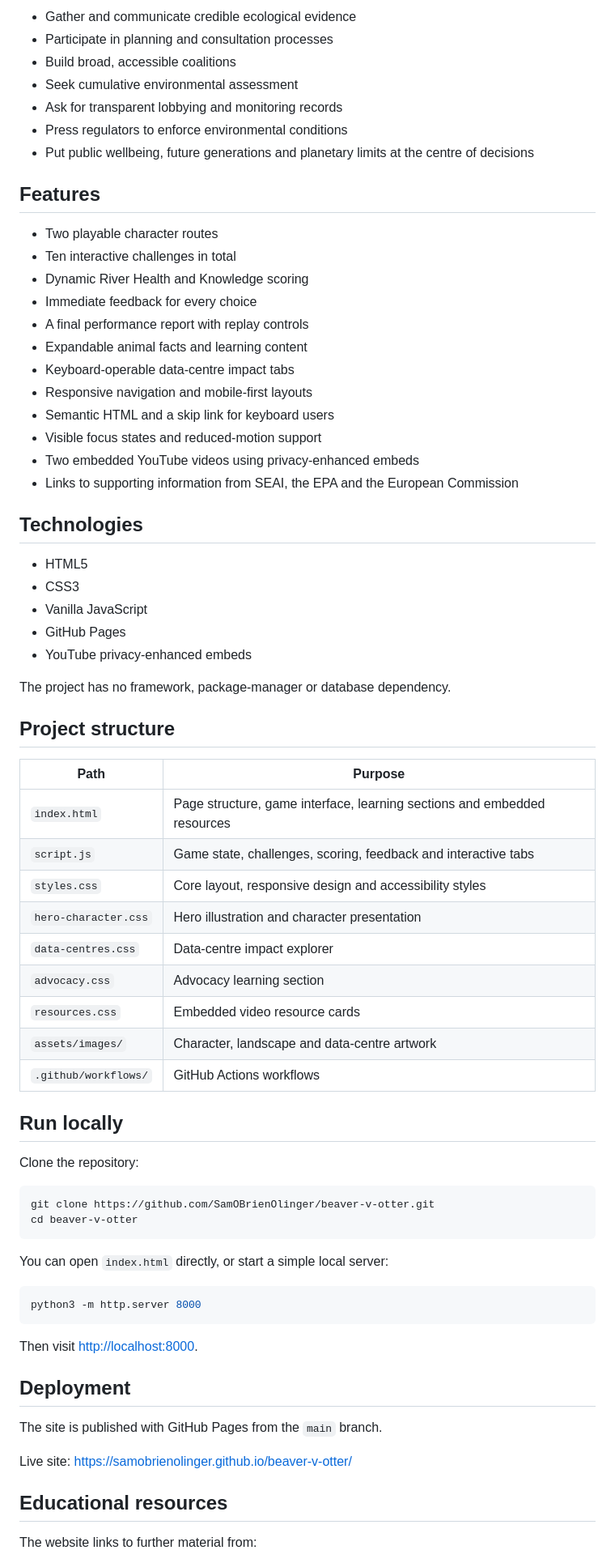
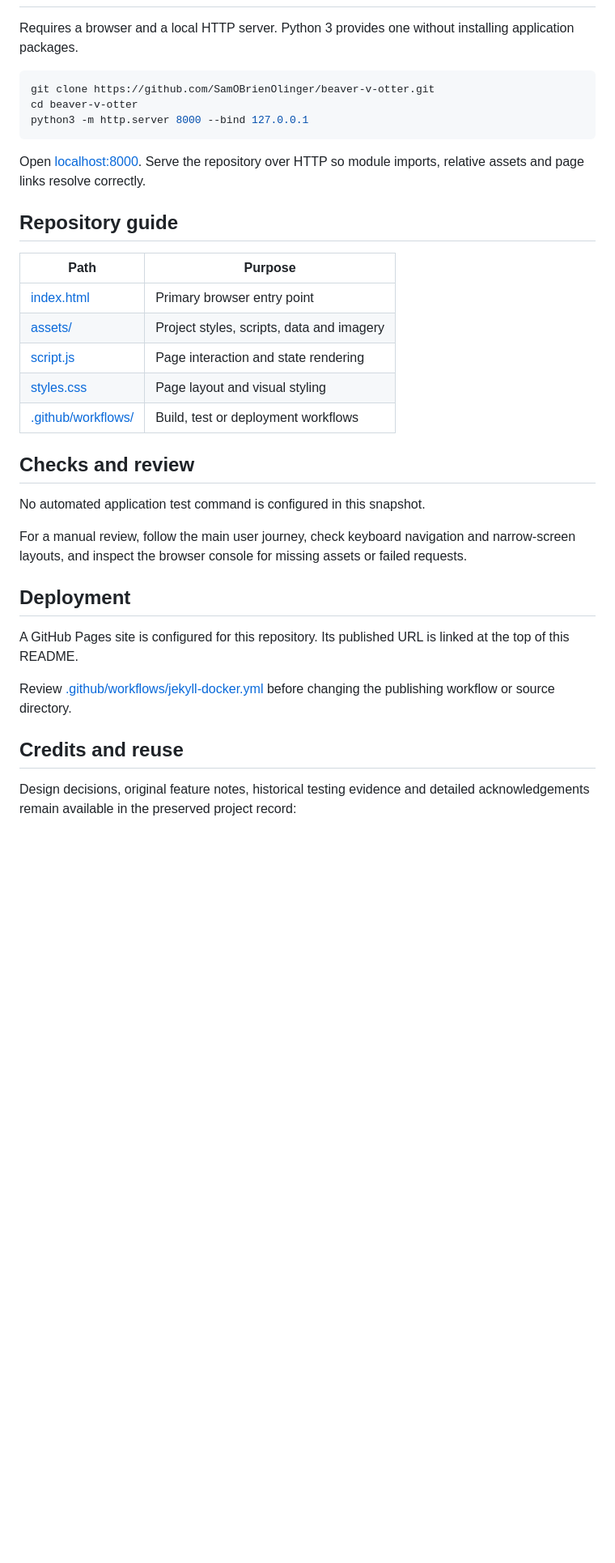
Before and after one commit to SamOBrienOlinger/beaver-v-otter, a Markdown page: README.md, the part around one of its changes. Shown at 81% size. Rendered like a GitHub page; blank space fills up the shorter version.

Commit message:
docs: improve README clarity, setup, navigation and project credits

````diff
--- a/README.md
+++ b/README.md
@@ -61,74 +31,36 @@ The game asks players to consider how communities can:
-- Gather and communicate credible ecological evidence
-- Participate in planning and consultation processes
-- Build broad, accessible coalitions
-- Seek cumulative environmental assessment
-- Ask for transparent lobbying and monitoring records
-- Press regulators to enforce environmental conditions
-- Put public wellbeing, future generations and planetary limits at the centre of decisions
-
-## Features
-
-- Two playable character routes
-- Ten interactive challenges in total
-- Dynamic River Health and Knowledge scoring
-- Immediate feedback for every choice
-- A final performance report with replay controls
-- Expandable animal facts and learning content
-- Keyboard-operable data-centre impact tabs
-- Responsive navigation and mobile-first layouts
-- Semantic HTML and a skip link for keyboard users
-- Visible focus states and reduced-motion support
-- Two embedded YouTube videos using privacy-enhanced embeds
-- Links to supporting information from SEAI, the EPA and the European Commission
-
-## Technologies
-
-- HTML5
-- CSS3
-- Vanilla JavaScript
-- GitHub Pages
-- YouTube privacy-enhanced embeds
-
-The project has no framework, package-manager or database dependency.
-
-## Project structure
-
-| Path | Purpose |
-| --- | --- |
-| `index.html` | Page structure, game interface, learning sections and embedded resources |
-| `script.js` | Game state, challenges, scoring, feedback and interactive tabs |
-| `styles.css` | Core layout, responsive design and accessibility styles |
-| `hero-character.css` | Hero illustration and character presentation |
-| `data-centres.css` | Data-centre impact explorer |
-| `advocacy.css` | Advocacy learning section |
-| `resources.css` | Embedded video resource cards |
-| `assets/images/` | Character, landscape and data-centre artwork |
-| `.github/workflows/` | GitHub Actions workflows |
-
-## Run locally
-
-Clone the repository:
+Requires a browser and a local HTTP server. Python 3 provides one without installing application packages.
 
 ```bash
 git clone https://github.com/SamOBrienOlinger/beaver-v-otter.git
 cd beaver-v-otter
+python3 -m http.server 8000 --bind 127.0.0.1
 ```
 
-You can open `index.html` directly, or start a simple local server:
+Open [localhost:8000](http://localhost:8000). Serve the repository over HTTP so module imports, relative assets and page links resolve correctly.
 
-```bash
-python3 -m http.server 8000
-```
+## Repository guide
 
-Then visit [http://localhost:8000](http://localhost:8000).
+| Path | Purpose |
+| --- | --- |
+| [index.html](index.html) | Primary browser entry point |
+| [assets/](assets/) | Project styles, scripts, data and imagery |
+| [script.js](script.js) | Page interaction and state rendering |
+| [styles.css](styles.css) | Page layout and visual styling |
+| [.github/workflows/](.github/workflows/) | Build, test or deployment workflows |
+
+## Checks and review
+
+No automated application test command is configured in this snapshot.
+
+For a manual review, follow the main user journey, check keyboard navigation and narrow-screen layouts, and inspect the browser console for missing assets or failed requests.
 
 ## Deployment
 
-The site is published with GitHub Pages from the `main` branch.
+A GitHub Pages site is configured for this repository. Its published URL is linked at the top of this README.
 
-Live site: [https://samobrienolinger.github.io/beaver-v-otter/](https://samobrienolinger.github.io/beaver-v-otter/)
+Review [.github/workflows/jekyll-docker.yml](.github/workflows/jekyll-docker.yml) before changing the publishing workflow or source directory.
 
-## Educational resources
+## Credits and reuse
 
-The website links to further material from:
+Design decisions, original feature notes, historical testing evidence and detailed acknowledgements remain available in the preserved project record:
 
````
Also changed, not shown: other parts of README.md (+23 -51 lines).
